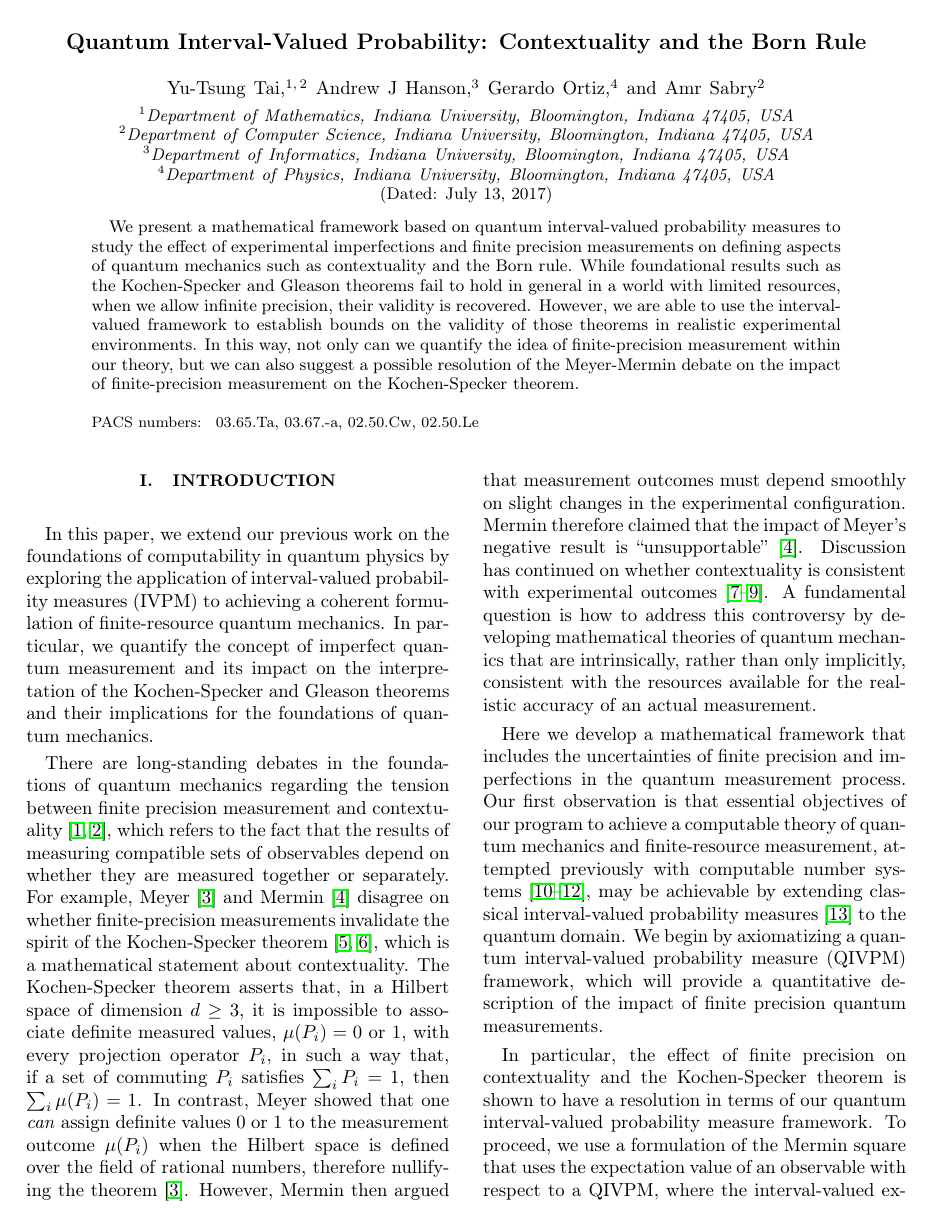
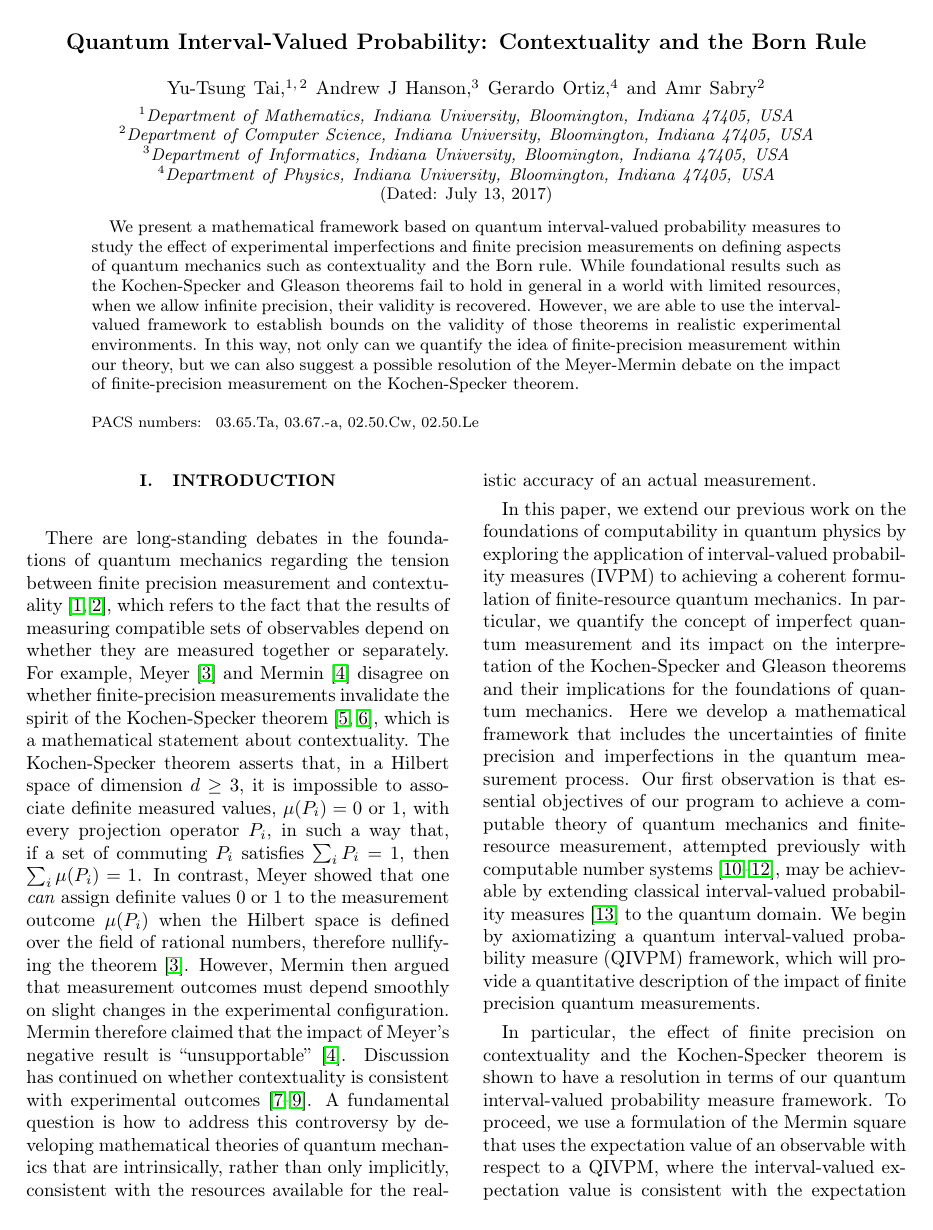
Before and after one commit to yuttai/Contextuality-and-Nonlocality-in-Discrete-Quantum-Theory, a LaTeX paper (prop_letter.tex): page 1 of 7. Compiled offline with pdfLaTeX.

Commit message:
Some updates from Gerardo...

```diff
--- a/prop_letter.tex
+++ b/prop_letter.tex
@@ -134,7 +129,10 @@ has continued on whether contextuality is consistent with  experimental outcomes
 A fundamental question is how to address this controversy by developing
  mathematical theories of quantum mechanics that are intrinsically, rather than only implicitly, consistent with the resources available for the realistic accuracy of an actual measurement.
 
-Here we develop a mathematical framework that includes the uncertainties of finite precision and imperfections in the quantum measurement process.  Our first observation is that essential objectives of our program to
+In this paper, we extend our previous work on the foundations of
+computability in quantum physics by exploring the application of
+interval-valued probability measures (IVPM) to achieving a coherent
+formulation of finite-resource quantum mechanics.  In particular, we quantify the concept of imperfect quantum measurement and its impact on the interpretation of the Kochen-Specker and Gleason theorems and their implications for the foundations of quantum mechanics. Here we develop a mathematical framework that includes the uncertainties of finite precision and imperfections in the quantum measurement process.  Our first observation is that essential objectives of our program to
 achieve a computable theory of quantum mechanics and finite-resource
 measurement, attempted previously with computable number
 systems\nb\cite{usat,geometry2013apsrev4,DQT2014}, may be achievable by
```
Also changed, not shown: prop_letter.tex (5 more changed lines).
